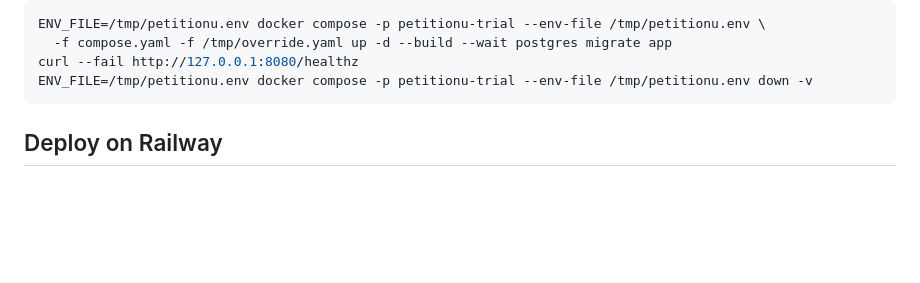
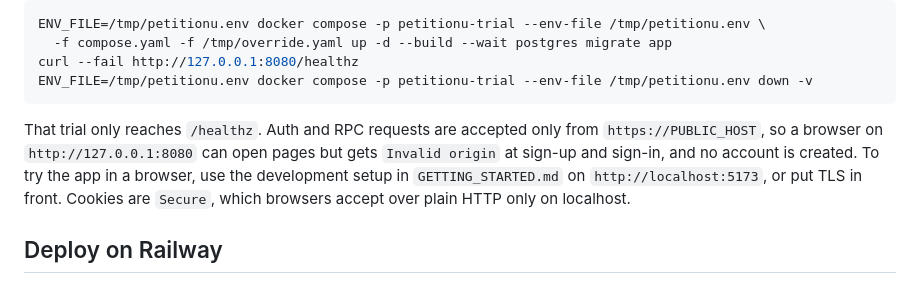
Before and after one commit to Bahnstar/petitionu, a Markdown page: docs/deployment.md, the part around the change. Drawn GitHub-style; blank space fills up the shorter version.

Commit message:
Say the local compose trial only reaches /healthz
In a browser it gets Invalid origin at sign-up, which looked like a bug
until the origin rule was traced.

````diff
--- a/docs/deployment.md
+++ b/docs/deployment.md
@@ -60,6 +60,8 @@ ENV_FILE=/tmp/petitionu.env docker compose -p petitionu-trial --env-file /tmp/pe
 curl --fail http://127.0.0.1:8080/healthz
 ENV_FILE=/tmp/petitionu.env docker compose -p petitionu-trial --env-file /tmp/petitionu.env down -v
 ```
+
+That trial only reaches `/healthz`. Auth and RPC requests are accepted only from `https://PUBLIC_HOST`, so a browser on `http://127.0.0.1:8080` can open pages but gets `Invalid origin` at sign-up and sign-in, and no account is created. To try the app in a browser, use the development setup in `GETTING_STARTED.md` on `http://localhost:5173`, or put TLS in front. Cookies are `Secure`, which browsers accept over plain HTTP only on localhost.
 
 ## Deploy on Railway
 
````
Also changed, not shown: docs/agents/effect-and-better-auth.md (+1 -0 lines).
